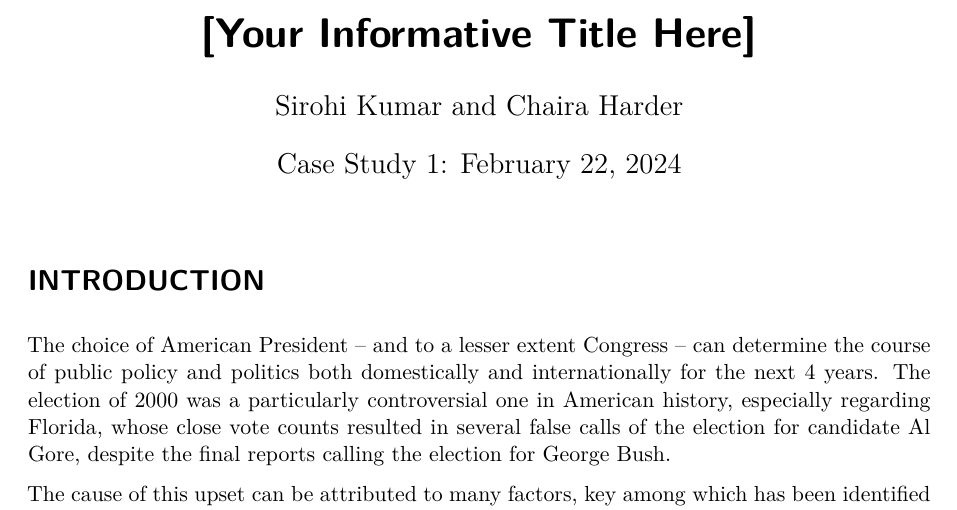
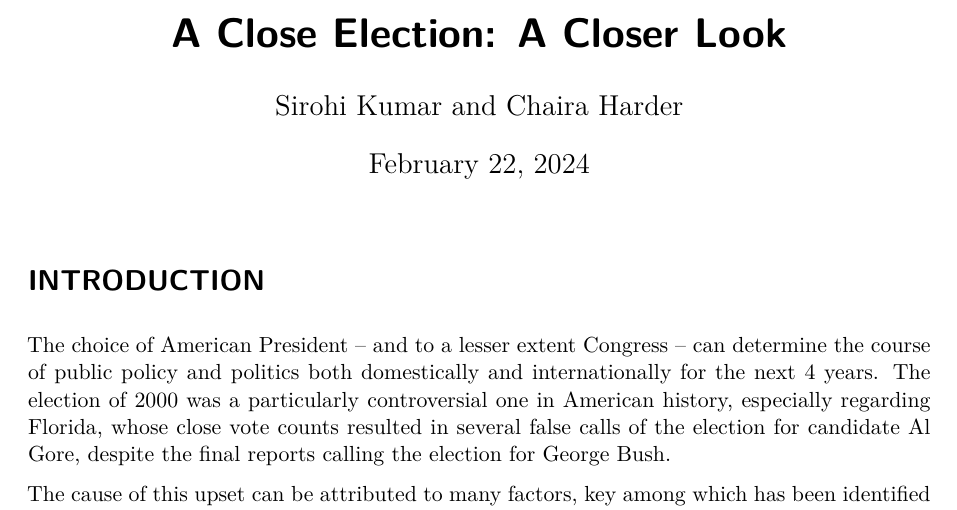
Before and after one commit to cyberchai/SDS291_CaseStudyA, a Quarto document (sds-291_s-24_case-study-template.qmd): part of page 1 of 8, cut at the place of the change. Rendered offline with R 4.5, knitr and Pandoc in place of Quarto, then LaTeX, with nearby package versions; some code elsewhere in the file could not run offline.

Commit message:
final commit

```diff
--- a/sds-291_s-24_case-study-template.qmd
+++ b/sds-291_s-24_case-study-template.qmd
@@ -1,7 +1,7 @@
 ---
-title: "[Your Informative Title Here]"
+title: "A Close Election: A Closer Look"
 author: "Sirohi Kumar and Chaira Harder"
-date: "Case Study 1: February 22, 2024"
+date: "February 22, 2024"
 format:
   pdf:
     keep-tex: true
```
Also changed, not shown: sds-291_s-24_case-study-template.pdf, sds-291_s-24_case-study-template.tex, sds-291_s-24_case-study-template_files/figure-pdf/unnamed-chunk-12-1.pdf, sds-291_s-24_case-study-template_files/figure-pdf/unnamed-chunk-12-2.pdf (added), sds-291_s-24_case-study-template_files/figure-pdf/unnamed-chunk-12-3.pdf (added), sds-291_s-24_case-study-template_files/figure-pdf/unnamed-chunk-12-4.pdf (added), sds-291_s-24_case-study-template_files/figure-pdf/unnamed-chunk-12-5.pdf (added), sds-291_s-24_case-study-template_files/figure-pdf/unnamed-chunk-3-1.pdf, sds-291_s-24_case-study-template_files/figure-pdf/unnamed-chunk-6-1.pdf, sds-291_s-24_case-study-template_files/figure-pdf/unnamed-chunk-7-1.pdf, sds-291_s-24_case-study-template_files/figure-pdf/unnamed-chunk-8-1.pdf, sds-291_s-24_case-study-template_files/figure-pdf/unnamed-chunk-9-1.pdf.
